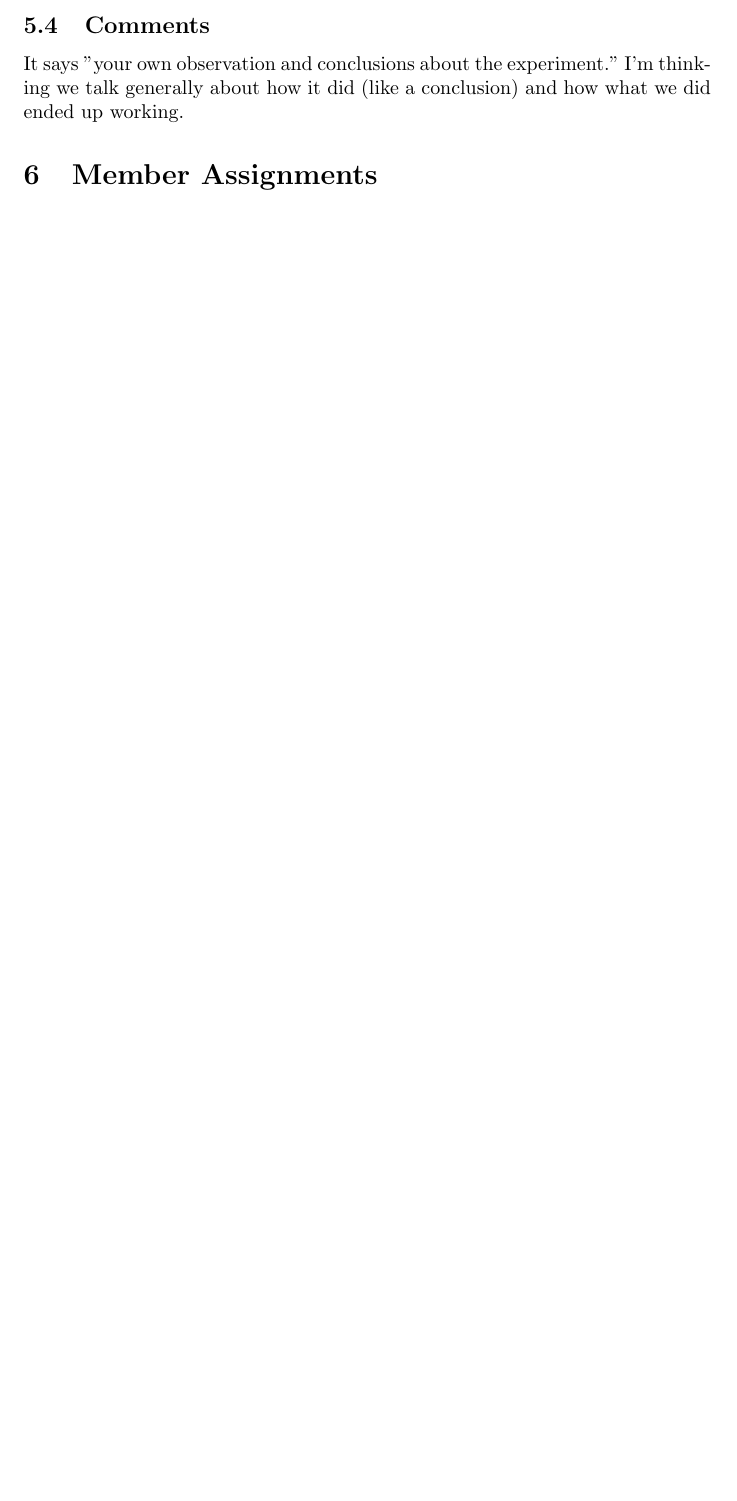
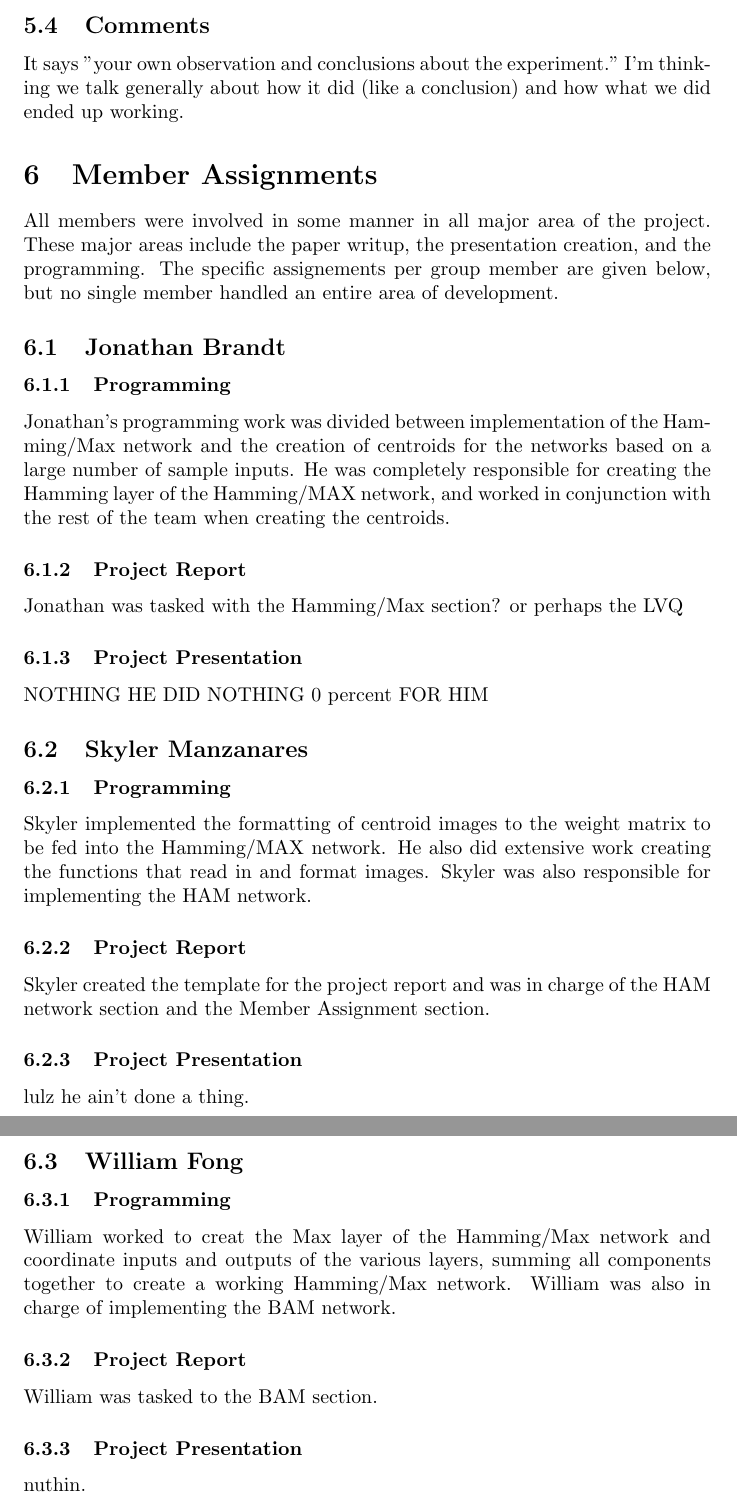
Before and after one commit to Dove-Bren/NeuralClassification, a LaTeX document (paper.tex): part of page 3 of 3 before the commit and two parts of pages 3 and 4 of 4 after it, the two joined at a grey line, cut so that both start at the same text, the shorter picture padded with empty space. Compiled offline with pdfLaTeX.

Commit message:
Defined the Member Assignment section

```diff
--- a/paper.tex
+++ b/paper.tex
@@ -93,7 +93,44 @@ what we did ended up working.
 
 
 \section{Member Assignments}
+All members were involved in some manner in all major area of the project. These
+major areas include the paper writup, the presentation creation, and the
+programming. The specific assignements per group member are given below, but no
+single member handled an entire area of development.
+\subsection{Jonathan Brandt}
+\subsubsection{Programming}
+Jonathan's programming work was divided between implementation of the
+Hamming/Max network and the creation of centroids for the networks based on a
+large number of sample inputs. He was completely responsible for creating the Hamming layer of the Hamming/MAX network, and worked in conjunction with the rest of the team when creating the centroids.
 
+\subsubsection{Project Report}
+Jonathan was tasked with the Hamming/Max section? or perhaps the LVQ
+
+\subsubsection{Project Presentation}
+NOTHING HE DID NOTHING 0 percent FOR HIM
+
+\subsection{Skyler Manzanares}
+\subsubsection{Programming}
+Skyler implemented the formatting of centroid images to the weight matrix to be fed into the Hamming/MAX network. He also did extensive work creating the functions that read in and format images. Skyler was also responsible for implementing
+the HAM network.
+
+\subsubsection{Project Report}
+Skyler created the template for the project report and was in charge of the HAM
+network section and the Member Assignment section.
+
+\subsubsection{Project Presentation}
+lulz he ain't done a thing.
+
+\subsection{William Fong}
+\subsubsection{Programming}
+William worked to creat the Max layer of the Hamming/Max network and coordinate
+inputs and outputs of the various layers, summing all components together to create a working Hamming/Max network. William was also in charge of implementing the BAM network.
+
+\subsubsection{Project Report}
+William was tasked to the BAM section.
+
+\subsubsection{Project Presentation}
+nuthin.
 
 
 \end{document}
```
